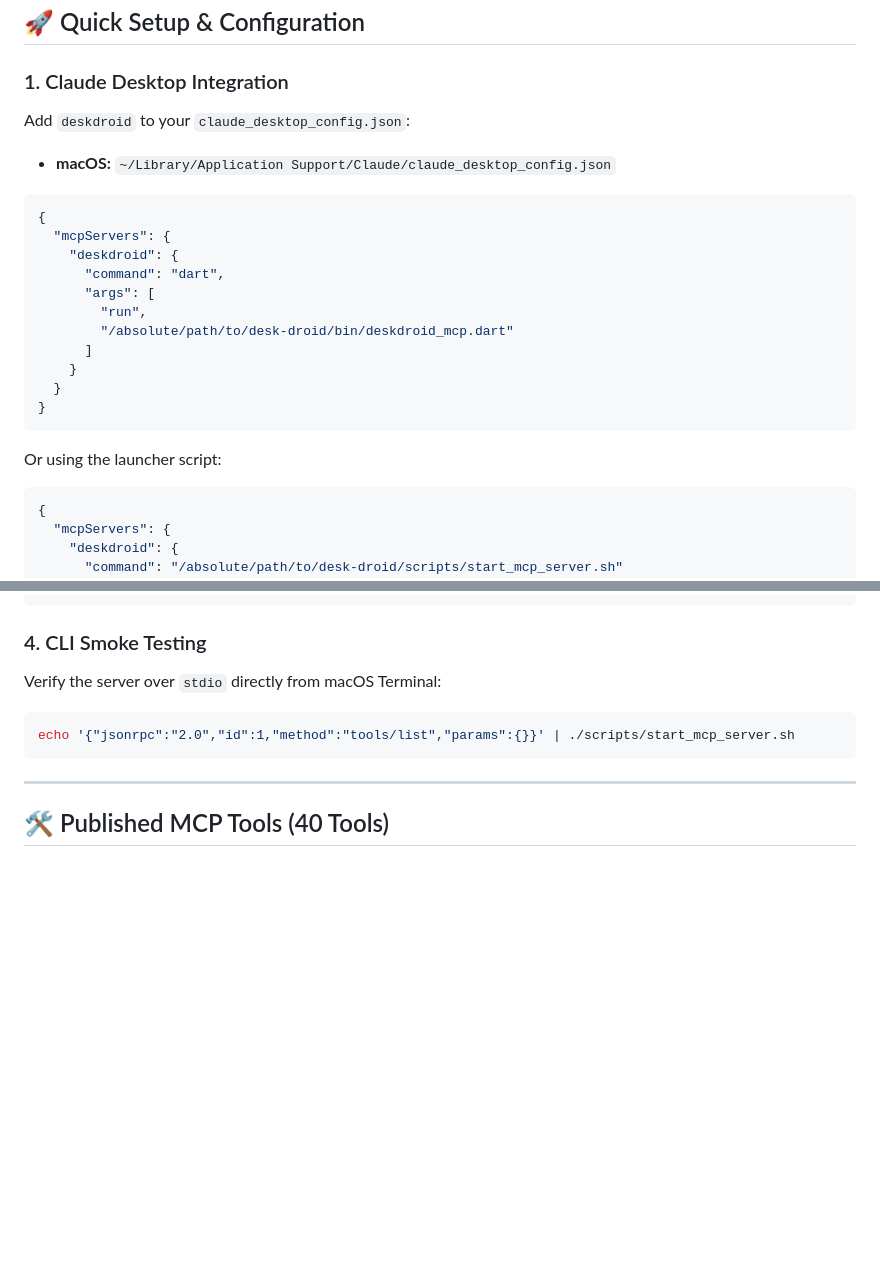
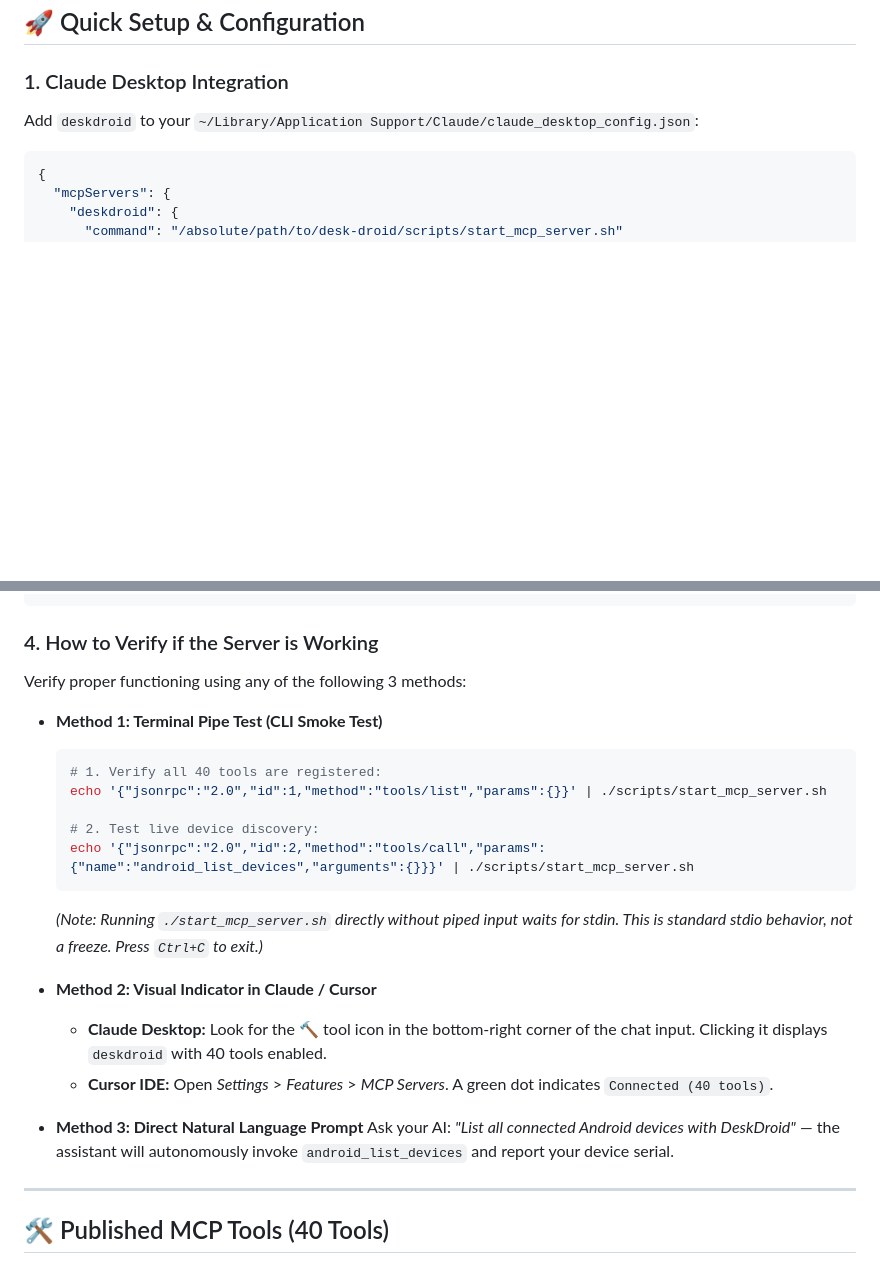
Before and after one commit to az-coder-123/azdroid, a Markdown page: docs/mcp-setup-guide.md, 2 parts joined by grey strips. Rendered like a GitHub page; blank space fills up the shorter version.

Commit message:
docs(mcp): add verification methods and diagnostic guide

````diff
--- a/docs/mcp-setup-guide.md
+++ b/docs/mcp-setup-guide.md
@@ -40,24 +40,8 @@ Before configuring and executing MCP tools with an AI assistant, ensure:
 
 ### 1. Claude Desktop Integration
 
-Add `deskdroid` to your `claude_desktop_config.json`:
-- **macOS:** `~/Library/Application Support/Claude/claude_desktop_config.json`
+Add `deskdroid` to your `~/Library/Application Support/Claude/claude_desktop_config.json`:
 
-```json
-{
-  "mcpServers": {
-    "deskdroid": {
-      "command": "dart",
-      "args": [
-        "run",
-        "/absolute/path/to/desk-droid/bin/deskdroid_mcp.dart"
-      ]
-    }
-  }
-}
-```
-
-Or using the launcher script:
 ```json
 {
   "mcpServers": {
@@ -97,13 +81,26 @@ Add to `cline_mcp_settings.json`:
 }
 ```
 
-### 4. CLI Smoke Testing
+### 4. How to Verify if the Server is Working
 
-Verify the server over `stdio` directly from macOS Terminal:
+Verify proper functioning using any of the following 3 methods:
 
-```bash
-echo '{"jsonrpc":"2.0","id":1,"method":"tools/list","params":{}}' | ./scripts/start_mcp_server.sh
-```
+- **Method 1: Terminal Pipe Test (CLI Smoke Test)**
+  ```bash
+  # 1. Verify all 40 tools are registered:
+  echo '{"jsonrpc":"2.0","id":1,"method":"tools/list","params":{}}' | ./scripts/start_mcp_server.sh
+
+  # 2. Test live device discovery:
+  echo '{"jsonrpc":"2.0","id":2,"method":"tools/call","params":{"name":"android_list_devices","arguments":{}}}' | ./scripts/start_mcp_server.sh
+  ```
+  *(Note: Running `./start_mcp_server.sh` directly without piped input waits for stdin. This is standard stdio behavior, not a freeze. Press `Ctrl+C` to exit.)*
+
+- **Method 2: Visual Indicator in Claude / Cursor**
+  - **Claude Desktop:** Look for the 🔨 tool icon in the bottom-right corner of the chat input. Clicking it displays `deskdroid` with 40 tools enabled.
+  - **Cursor IDE:** Open *Settings* > *Features* > *MCP Servers*. A green dot indicates `Connected (40 tools)`.
+
+- **Method 3: Direct Natural Language Prompt**
+  Ask your AI: *"List all connected Android devices with DeskDroid"* — the assistant will autonomously invoke `android_list_devices` and report your device serial.
 
 ---
 
````
Also changed, not shown: docs/features/mcp-ai-agent-server.md (+9 -0 lines).
